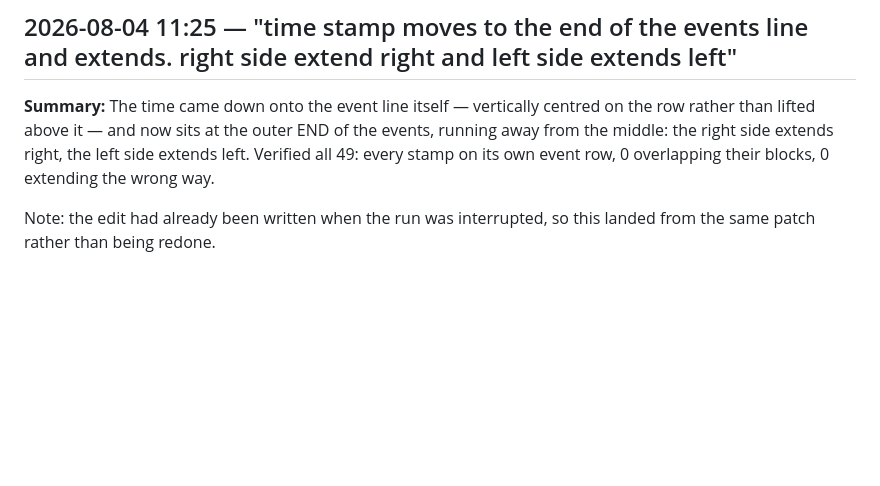
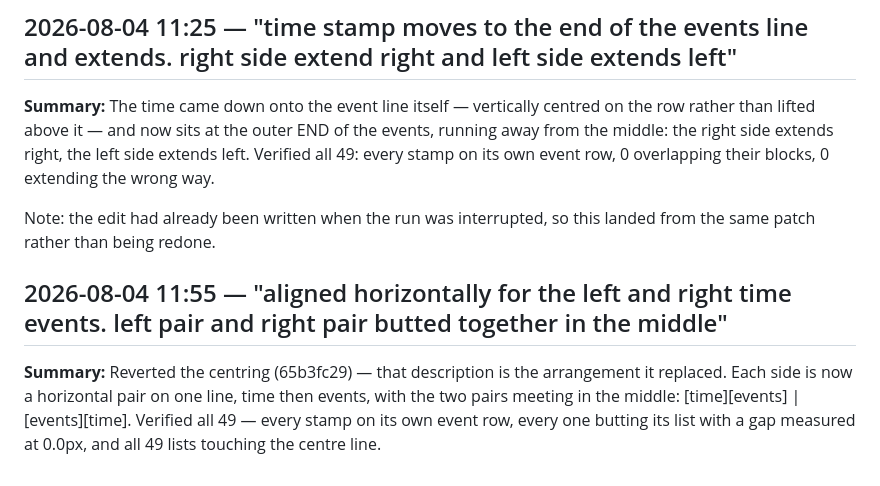
Before and after one commit to jackjohnson-sd/nba-dataview, a Markdown page: LOG.md, the part around the change. Rendered like a GitHub page; blank space fills up the shorter version.

Commit message:
log the revert to butted horizontal pairs
Co-Authored-By: Claude Fable 5 <noreply@anthropic.com>

```diff
--- a/LOG.md
+++ b/LOG.md
@@ -1262,3 +1262,7 @@ That also retired the fit test added two changes ago: when the anchor was the ou
 **Summary:** The time came down onto the event line itself — vertically centred on the row rather than lifted above it — and now sits at the outer END of the events, running away from the middle: the right side extends right, the left side extends left. Verified all 49: every stamp on its own event row, 0 overlapping their blocks, 0 extending the wrong way.
 
 Note: the edit had already been written when the run was interrupted, so this landed from the same patch rather than being redone.
+
+## 2026-08-04 11:55 — "aligned horizontally for the left and right time events. left pair and right pair butted together in the middle"
+
+**Summary:** Reverted the centring (65b3fc29) — that description is the arrangement it replaced. Each side is now a horizontal pair on one line, time then events, with the two pairs meeting in the middle: [time][events] | [events][time]. Verified all 49 — every stamp on its own event row, every one butting its list with a gap measured at 0.0px, and all 49 lists touching the centre line.
```
